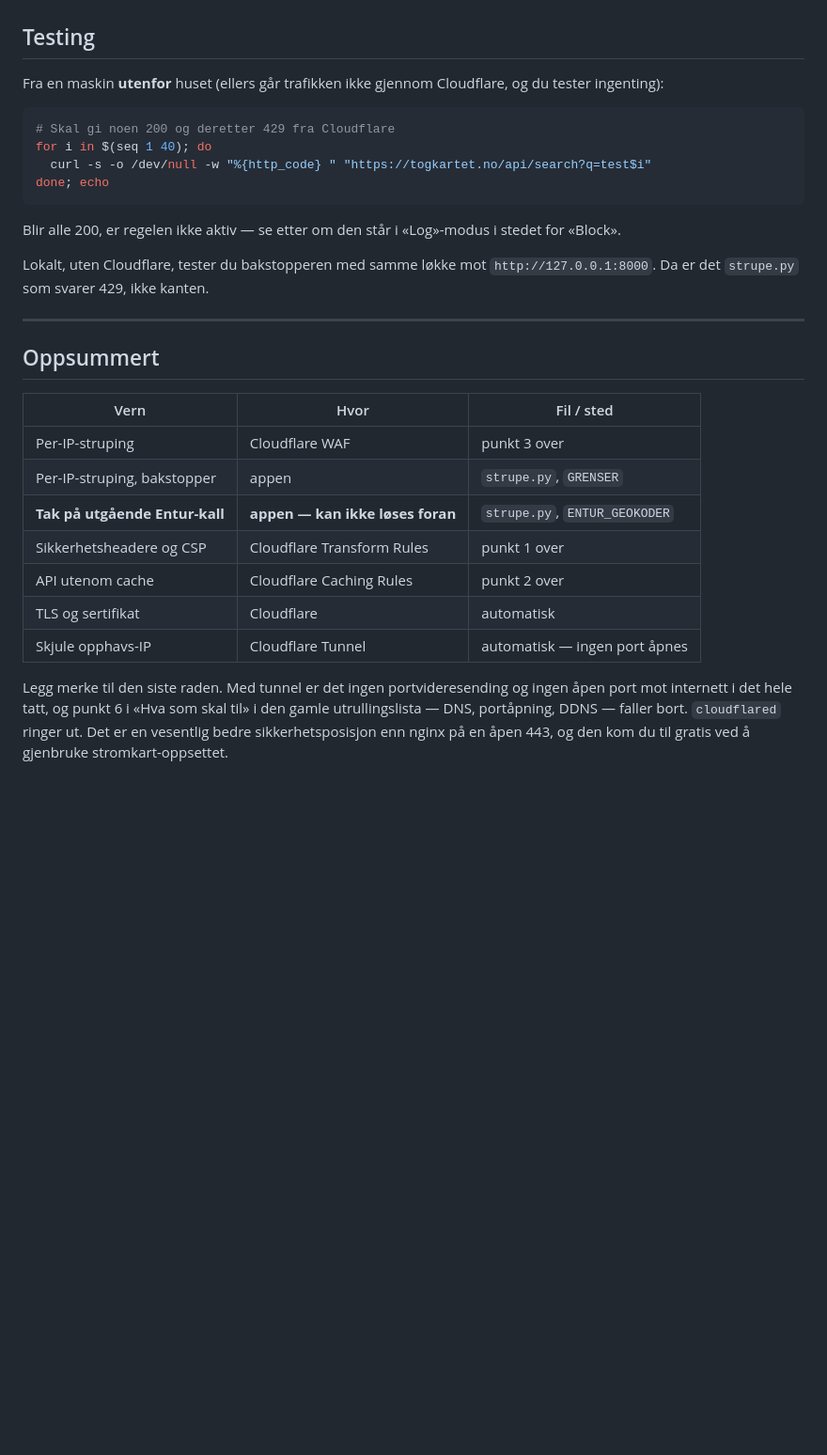
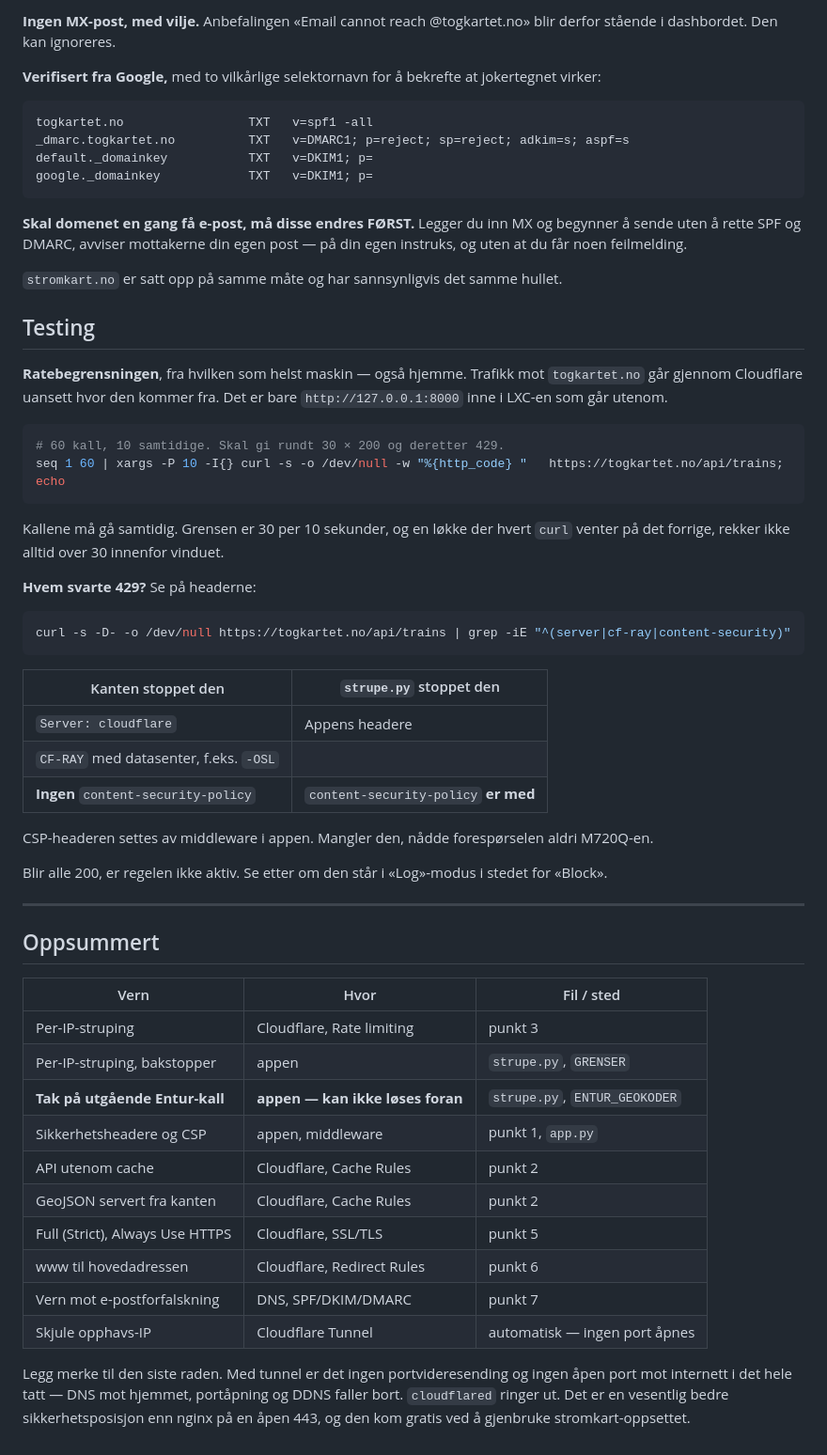
Before and after one commit to QFeNaUt/togkart, a Markdown page: drift/cloudflare.md, the part around one of its changes. Shown at 94% size. Rendered like a GitHub page; blank space fills up the shorter version.

````diff
--- a/drift/cloudflare.md
+++ b/drift/cloudflare.md
@@ -384,20 +471,53 @@ seks måneder og **uten** preload.
+**Ingen MX-post, med vilje.** Anbefalingen «Email cannot reach
+@togkartet.no» blir derfor stående i dashbordet. Den kan ignoreres.
+
+**Verifisert fra Google,** med to vilkårlige selektornavn for å bekrefte at
+jokertegnet virker:
+
+```
+togkartet.no                 TXT   v=spf1 -all
+_dmarc.togkartet.no          TXT   v=DMARC1; p=reject; sp=reject; adkim=s; aspf=s
+default._domainkey           TXT   v=DKIM1; p=
+google._domainkey            TXT   v=DKIM1; p=
+```
+
+**Skal domenet en gang få e-post, må disse endres FØRST.** Legger du inn MX og
+begynner å sende uten å rette SPF og DMARC, avviser mottakerne din egen post —
+på din egen instruks, og uten at du får noen feilmelding.
+
+`stromkart.no` er satt opp på samme måte og har sannsynligvis det samme hullet.
+
 ## Testing
 
-Fra en maskin **utenfor** huset (ellers går trafikken ikke gjennom
-Cloudflare, og du tester ingenting):
+**Ratebegrensningen**, fra hvilken som helst maskin — også hjemme. Trafikk mot
+`togkartet.no` går gjennom Cloudflare uansett hvor den kommer fra. Det er bare
+`http://127.0.0.1:8000` inne i LXC-en som går utenom.
 
 ```bash
-# Skal gi noen 200 og deretter 429 fra Cloudflare
-for i in $(seq 1 40); do
-  curl -s -o /dev/null -w "%{http_code} " "https://togkartet.no/api/search?q=test$i"
-done; echo
+# 60 kall, 10 samtidige. Skal gi rundt 30 × 200 og deretter 429.
+seq 1 60 | xargs -P 10 -I{} curl -s -o /dev/null -w "%{http_code} "   https://togkartet.no/api/trains; echo
 ```
 
-Blir alle 200, er regelen ikke aktiv — se etter om den står i «Log»-modus i
+Kallene må gå samtidig. Grensen er 30 per 10 sekunder, og en løkke der hvert
+`curl` venter på det forrige, rekker ikke alltid over 30 innenfor vinduet.
+
+**Hvem svarte 429?** Se på headerne:
+
+```bash
+curl -s -D- -o /dev/null https://togkartet.no/api/trains | grep -iE "^(server|cf-ray|content-security)"
+```
+
+| Kanten stoppet den | `strupe.py` stoppet den |
+|---|---|
+| `Server: cloudflare` | Appens headere |
+| `CF-RAY` med datasenter, f.eks. `-OSL` | |
+| **Ingen** `content-security-policy` | `content-security-policy` **er med** |
+
+CSP-headeren settes av middleware i appen. Mangler den, nådde forespørselen
+aldri M720Q-en.
+
+Blir alle 200, er regelen ikke aktiv. Se etter om den står i «Log»-modus i
 stedet for «Block».
-
-Lokalt, uten Cloudflare, tester du bakstopperen med samme løkke mot
-`http://127.0.0.1:8000`. Da er det `strupe.py` som svarer 429, ikke kanten.
 
 ---
 
@@ -405,16 +525,19 @@ Lokalt, uten Cloudflare, tester du bakstopperen med samme løkke mot
 
 | Vern | Hvor | Fil / sted |
 |---|---|---|
-| Per-IP-struping | Cloudflare WAF | punkt 3 over |
+| Per-IP-struping | Cloudflare, Rate limiting | punkt 3 |
 | Per-IP-struping, bakstopper | appen | `strupe.py`, `GRENSER` |
 | **Tak på utgående Entur-kall** | **appen — kan ikke løses foran** | `strupe.py`, `ENTUR_GEOKODER` |
-| Sikkerhetsheadere og CSP | Cloudflare Transform Rules | punkt 1 over |
-| API utenom cache | Cloudflare Caching Rules | punkt 2 over |
-| TLS og sertifikat | Cloudflare | automatisk |
+| Sikkerhetsheadere og CSP | appen, middleware | punkt 1, `app.py` |
+| API utenom cache | Cloudflare, Cache Rules | punkt 2 |
+| GeoJSON servert fra kanten | Cloudflare, Cache Rules | punkt 2 |
+| Full (Strict), Always Use HTTPS | Cloudflare, SSL/TLS | punkt 5 |
+| www til hovedadressen | Cloudflare, Redirect Rules | punkt 6 |
+| Vern mot e-postforfalskning | DNS, SPF/DKIM/DMARC | punkt 7 |
 | Skjule opphavs-IP | Cloudflare Tunnel | automatisk — ingen port åpnes |
 
 Legg merke til den siste raden. Med tunnel er det ingen portvideresending og
-ingen åpen port mot internett i det hele tatt, og punkt 6 i «Hva som skal til»
-i den gamle utrullingslista — DNS, portåpning, DDNS — faller bort. `cloudflared` ringer ut.
-Det er en vesentlig bedre sikkerhetsposisjon enn nginx på en åpen 443, og den
-kom du til gratis ved å gjenbruke stromkart-oppsettet.
+ingen åpen port mot internett i det hele tatt — DNS mot hjemmet, portåpning og
+DDNS faller bort. `cloudflared` ringer ut. Det er en vesentlig bedre
+sikkerhetsposisjon enn nginx på en åpen 443, og den kom gratis ved å gjenbruke
+stromkart-oppsettet.
````
Also changed, not shown: other parts of drift/cloudflare.md (+87 -0 lines).
